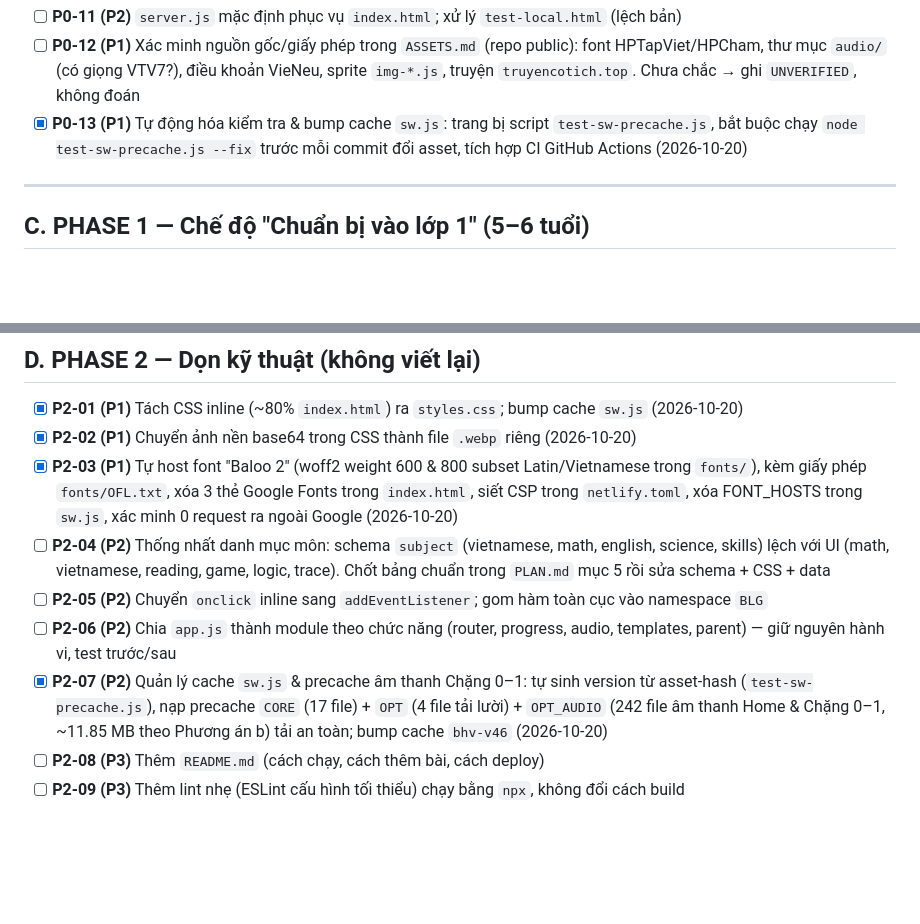
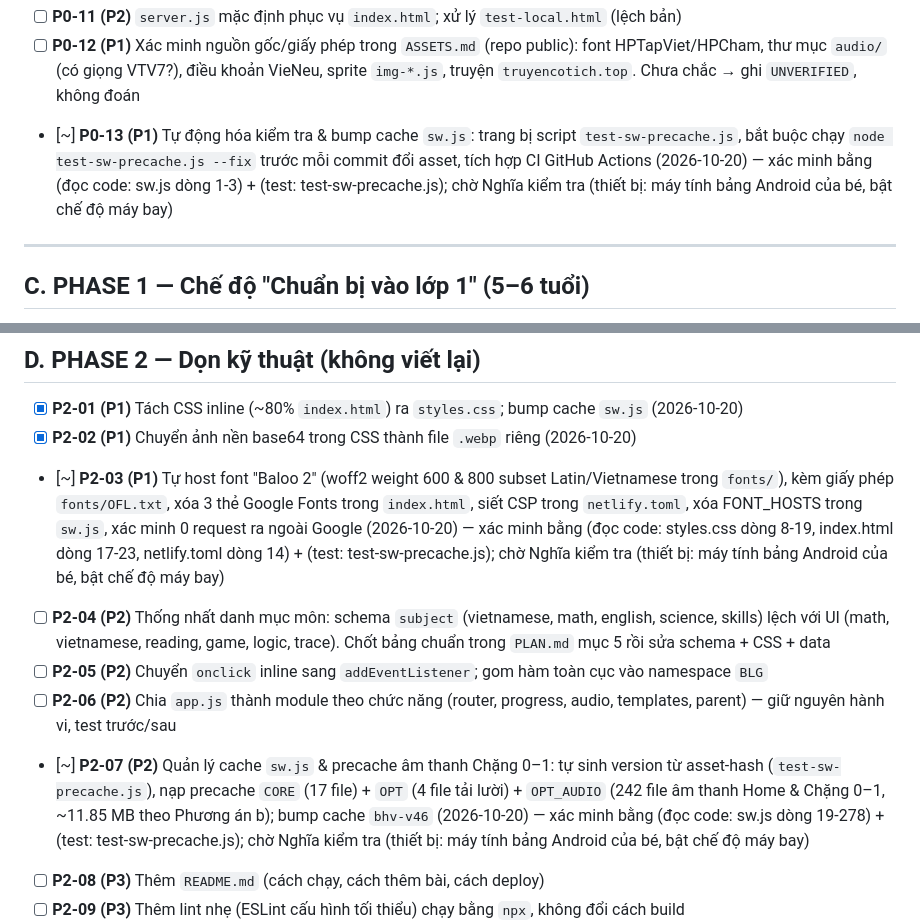
Before and after one commit to 3r1pm4V/My-Little-Girls-Game, a Markdown page: todo.md, 2 parts joined by grey strips. Drawn GitHub-style; blank space fills up the shorter version.

```diff
--- a/todo.md
+++ b/todo.md
@@ -51,7 +51,7 @@ Luật làm việc: xem `AGENTS.md`. Lộ trình: xem `PLAN.md`.
 - [~] **P0-10 (P1)** Báo cáo audit: agent đã thay bằng bản redacted; còn cần chỉ giữ `docs/audit.md`, xóa `audit.md` ở root
 - [ ] **P0-11 (P2)** `server.js` mặc định phục vụ `index.html`; xử lý `test-local.html` (lệch bản)
 - [ ] **P0-12 (P1)** Xác minh nguồn gốc/giấy phép trong `ASSETS.md` (repo public): font HPTapViet/HPCham, thư mục `audio/` (có giọng VTV7?), điều khoản VieNeu, sprite `img-*.js`, truyện `truyencotich.top`. Chưa chắc → ghi `UNVERIFIED`, không đoán
-- [x] **P0-13 (P1)** Tự động hóa kiểm tra & bump cache `sw.js`: trang bị script `test-sw-precache.js`, bắt buộc chạy `node test-sw-precache.js --fix` trước mỗi commit đổi asset, tích hợp CI GitHub Actions (2026-10-20)
+- [~] **P0-13 (P1)** Tự động hóa kiểm tra & bump cache `sw.js`: trang bị script `test-sw-precache.js`, bắt buộc chạy `node test-sw-precache.js --fix` trước mỗi commit đổi asset, tích hợp CI GitHub Actions (2026-10-20) — xác minh bằng (đọc code: sw.js dòng 1-3) + (test: test-sw-precache.js); chờ Nghĩa kiểm tra (thiết bị: máy tính bảng Android của bé, bật chế độ máy bay)
 
 ---
 
@@ -77,11 +77,11 @@ Luật làm việc: xem `AGENTS.md`. Lộ trình: xem `PLAN.md`.
 
 - [x] **P2-01 (P1)** Tách CSS inline (~80% `index.html`) ra `styles.css`; bump cache `sw.js` (2026-10-20)
 - [x] **P2-02 (P1)** Chuyển ảnh nền base64 trong CSS thành file `.webp` riêng (2026-10-20)
-- [x] **P2-03 (P1)** Tự host font "Baloo 2" (woff2 weight 600 & 800 subset Latin/Vietnamese trong `fonts/`), kèm giấy phép `fonts/OFL.txt`, xóa 3 thẻ Google Fonts trong `index.html`, siết CSP trong `netlify.toml`, xóa FONT_HOSTS trong `sw.js`, xác minh 0 request ra ngoài Google (2026-10-20)
+- [~] **P2-03 (P1)** Tự host font "Baloo 2" (woff2 weight 600 & 800 subset Latin/Vietnamese trong `fonts/`), kèm giấy phép `fonts/OFL.txt`, xóa 3 thẻ Google Fonts trong `index.html`, siết CSP trong `netlify.toml`, xóa FONT_HOSTS trong `sw.js`, xác minh 0 request ra ngoài Google (2026-10-20) — xác minh bằng (đọc code: styles.css dòng 8-19, index.html dòng 17-23, netlify.toml dòng 14) + (test: test-sw-precache.js); chờ Nghĩa kiểm tra (thiết bị: máy tính bảng Android của bé, bật chế độ máy bay)
 - [ ] **P2-04 (P2)** Thống nhất danh mục môn: schema `subject` (vietnamese, math, english, science, skills) lệch với UI (math, vietnamese, reading, game, logic, trace). Chốt bảng chuẩn trong `PLAN.md` mục 5 rồi sửa schema + CSS + data
 - [ ] **P2-05 (P2)** Chuyển `onclick` inline sang `addEventListener`; gom hàm toàn cục vào namespace `BLG`
 - [ ] **P2-06 (P2)** Chia `app.js` thành module theo chức năng (router, progress, audio, templates, parent) — giữ nguyên hành vi, test trước/sau
-- [x] **P2-07 (P2)** Quản lý cache `sw.js` & precache âm thanh Chặng 0–1: tự sinh version từ asset-hash (`test-sw-precache.js`), nạp precache `CORE` (17 file) + `OPT` (4 file tải lười) + `OPT_AUDIO` (242 file âm thanh Home & Chặng 0–1, ~11.85 MB theo Phương án b) tải an toàn; bump cache `bhv-v46` (2026-10-20)
+- [~] **P2-07 (P2)** Quản lý cache `sw.js` & precache âm thanh Chặng 0–1: tự sinh version từ asset-hash (`test-sw-precache.js`), nạp precache `CORE` (17 file) + `OPT` (4 file tải lười) + `OPT_AUDIO` (242 file âm thanh Home & Chặng 0–1, ~11.85 MB theo Phương án b); bump cache `bhv-v46` (2026-10-20) — xác minh bằng (đọc code: sw.js dòng 19-278) + (test: test-sw-precache.js); chờ Nghĩa kiểm tra (thiết bị: máy tính bảng Android của bé, bật chế độ máy bay)
 - [ ] **P2-08 (P3)** Thêm `README.md` (cách chạy, cách thêm bài, cách deploy)
 - [ ] **P2-09 (P3)** Thêm lint nhẹ (ESLint cấu hình tối thiểu) chạy bằng `npx`, không đổi cách build
 - [ ] **P2-10 (P2)** `img-core.js` + `img-s.js` + `img-o.js` ≈ 4,3 MB ảnh base64 trong JS và `audio-map.js` ≈ 610 KB nạp đồng bộ: chuyển sang file thật/tải lazy, đo thời gian mở app trên máy của bé
```
Also changed, not shown: CHANGELOG.md (+4 -4 lines).
